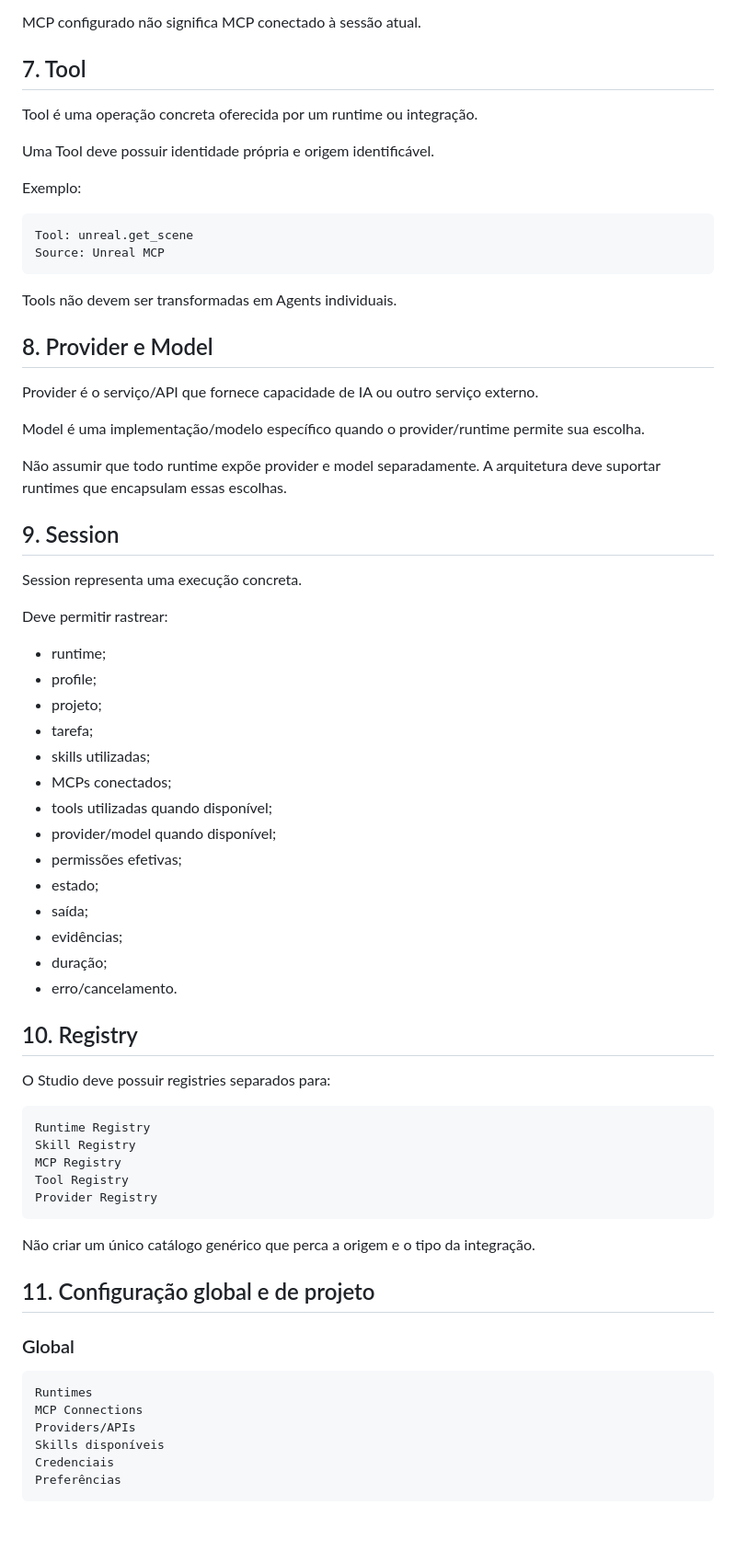
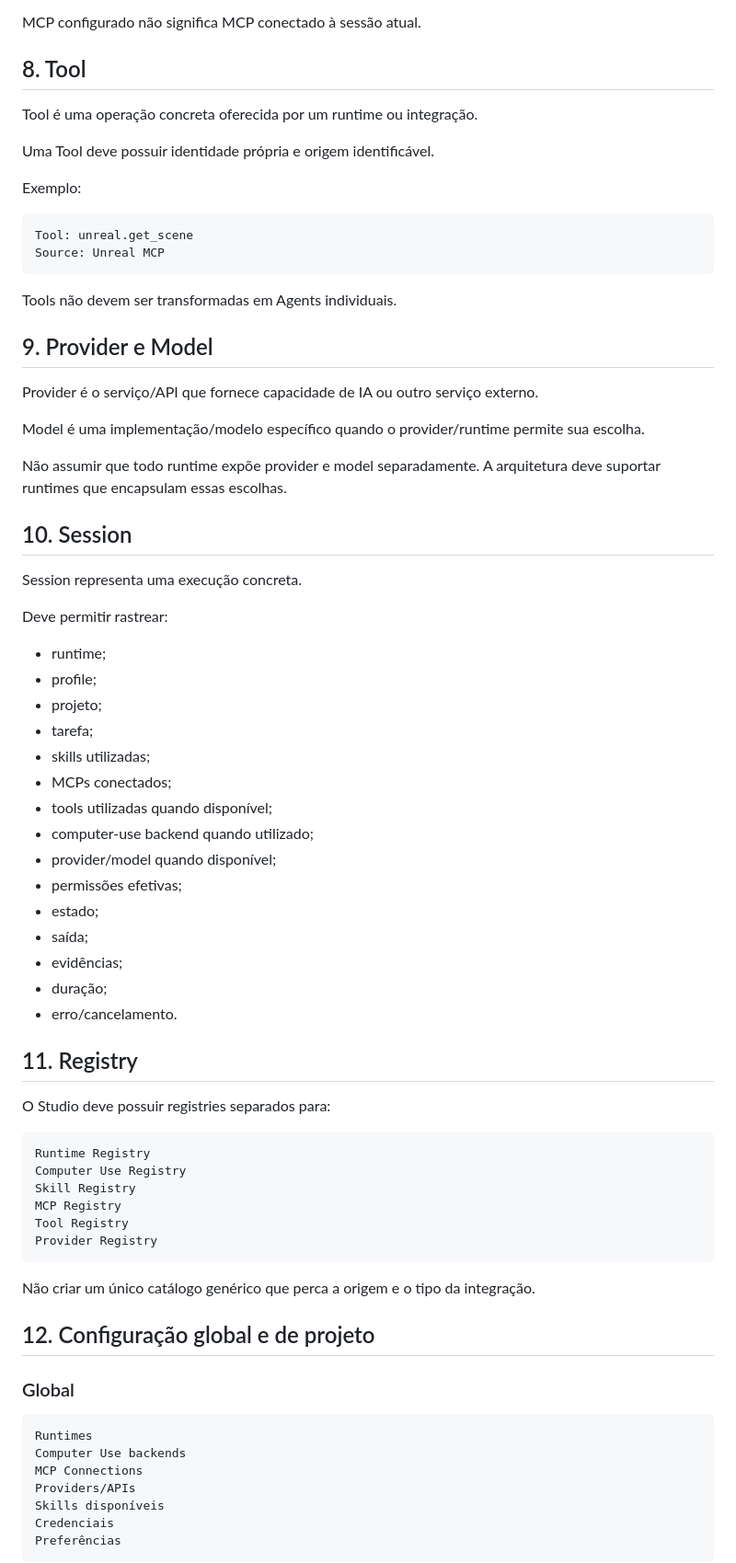
Before and after one commit to BloomRX/Lia-GameDev, a Markdown page: docs/AI-AGENTS-ARCHITECTURE.md, the part around one of its changes. Shown at 92% size. Drawn GitHub-style; blank space fills up the shorter version.

````diff
--- a/docs/AI-AGENTS-ARCHITECTURE.md
+++ b/docs/AI-AGENTS-ARCHITECTURE.md
@@ -105,7 +131,7 @@ Deve registrar, quando aplicável:
 
 MCP configurado não significa MCP conectado à sessão atual.
 
-## 7. Tool
+## 8. Tool
 
 Tool é uma operação concreta oferecida por um runtime ou integração.
 
@@ -120,7 +146,7 @@ Source: Unreal MCP
 
 Tools não devem ser transformadas em Agents individuais.
 
-## 8. Provider e Model
+## 9. Provider e Model
 
 Provider é o serviço/API que fornece capacidade de IA ou outro serviço externo.
 
@@ -128,7 +154,7 @@ Model é uma implementação/modelo específico quando o provider/runtime permit
 
 Não assumir que todo runtime expõe provider e model separadamente. A arquitetura deve suportar runtimes que encapsulam essas escolhas.
 
-## 9. Session
+## 10. Session
 
 Session representa uma execução concreta.
 
@@ -141,6 +167,7 @@ Deve permitir rastrear:
 - skills utilizadas;
 - MCPs conectados;
 - tools utilizadas quando disponível;
+- computer-use backend quando utilizado;
 - provider/model quando disponível;
 - permissões efetivas;
 - estado;
@@ -149,12 +176,13 @@ Deve permitir rastrear:
 - duração;
 - erro/cancelamento.
 
-## 10. Registry
+## 11. Registry
 
 O Studio deve possuir registries separados para:
 
 ```text
 Runtime Registry
+Computer Use Registry
 Skill Registry
 MCP Registry
 Tool Registry
@@ -163,12 +191,13 @@ Provider Registry
 
 Não criar um único catálogo genérico que perca a origem e o tipo da integração.
 
-## 11. Configuração global e de projeto
+## 12. Configuração global e de projeto
 
 ### Global
 
 ```text
 Runtimes
+Computer Use backends
 MCP Connections
 Providers/APIs
 Skills disponíveis
````
Also changed, not shown: other parts of docs/AI-AGENTS-ARCHITECTURE.md (+44 -13 lines).
